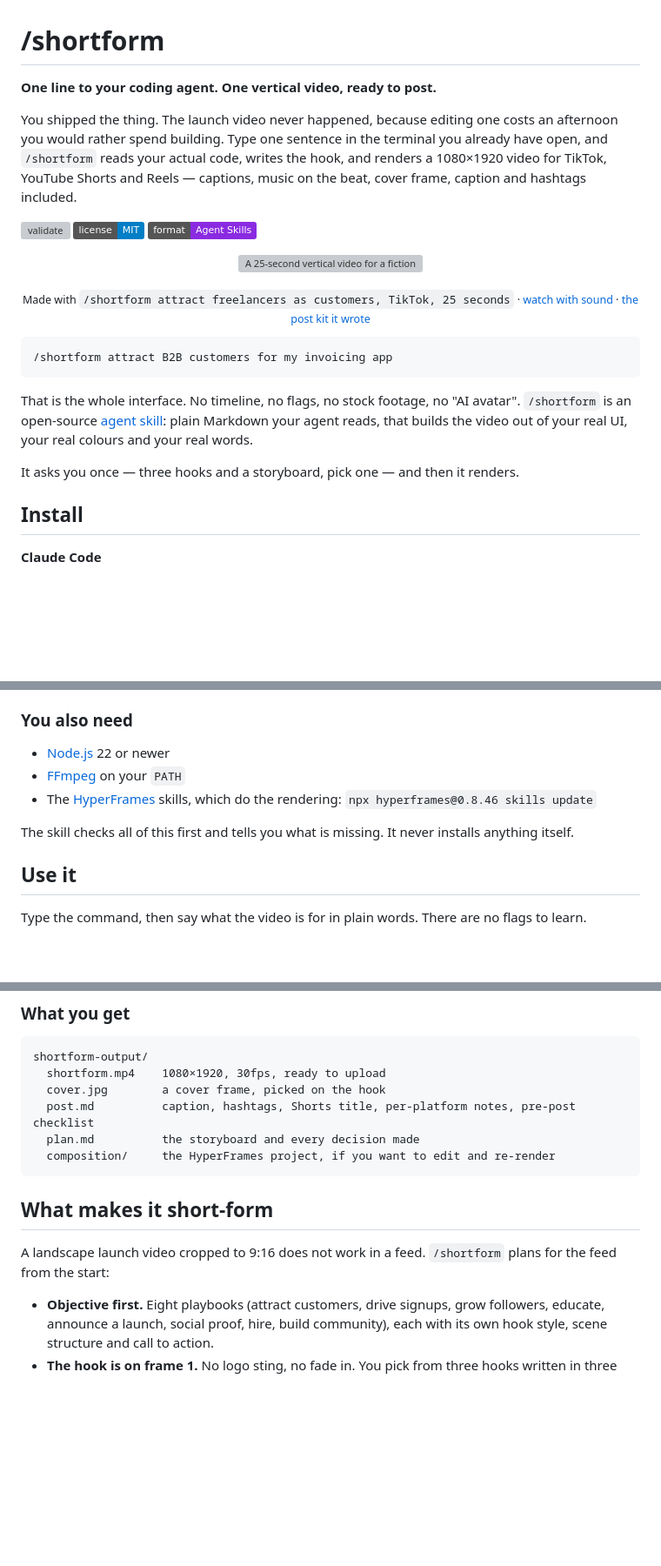
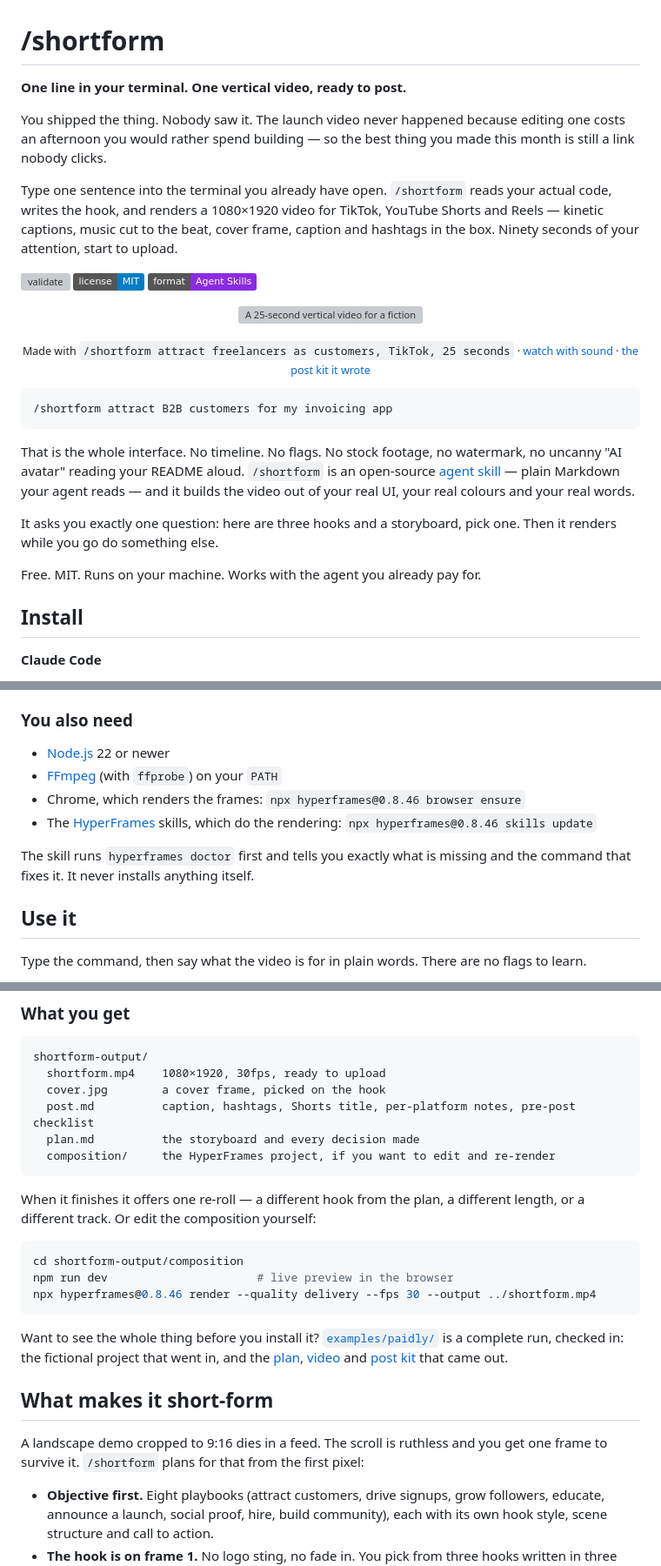
Before and after one commit to virtucon/shortform, a Markdown page: README.md, 3 parts joined by grey strips. Shown at 87% size. Rendered like a GitHub page; badges without logos; blank space fills up the shorter version; grey boxes are pictures that could not be loaded.

Commit message:
Sharpen the README pitch and document the newer skill behaviour
Rewrite the opening, the one-liner section and the short-form rationale to
lead with the problem and the payoff rather than the feature list, and make
the install and FAQ sections match what the skill actually does now:
ffprobe and Chrome in the prerequisites, `hyperframes doctor` as the
preflight, the post-render re-roll and manual re-render path, and the
timestamped output directory.

Co-Authored-By: Claude Opus 5 (1M context) <noreply@anthropic.com>

````diff
--- a/README.md
+++ b/README.md
@@ -1,8 +1,10 @@
 # /shortform
 
-**One line to your coding agent. One vertical video, ready to post.**
+**One line in your terminal. One vertical video, ready to post.**
 
-You shipped the thing. The launch video never happened, because editing one costs an afternoon you would rather spend building. Type one sentence in the terminal you already have open, and `/shortform` reads your actual code, writes the hook, and renders a 1080×1920 video for TikTok, YouTube Shorts and Reels — captions, music on the beat, cover frame, caption and hashtags included.
+You shipped the thing. Nobody saw it. The launch video never happened because editing one costs an afternoon you would rather spend building — so the best thing you made this month is still a link nobody clicks.
+
+Type one sentence into the terminal you already have open. `/shortform` reads your actual code, writes the hook, and renders a 1080×1920 video for TikTok, YouTube Shorts and Reels — kinetic captions, music cut to the beat, cover frame, caption and hashtags in the box. Ninety seconds of your attention, start to upload.
 
 [![validate](https://github.com/Virtucon/shortform/actions/workflows/validate.yml/badge.svg)](https://github.com/Virtucon/shortform/actions/workflows/validate.yml)
 [![License: MIT](https://img.shields.io/badge/license-MIT-blue.svg)](LICENSE)
@@ -17,9 +19,11 @@ You shipped the thing. The launch video never happened, because editing one cost
 /shortform attract B2B customers for my invoicing app
 ```
 
-That is the whole interface. No timeline, no flags, no stock footage, no "AI avatar". `/shortform` is an open-source [agent skill](https://agentskills.io): plain Markdown your agent reads, that builds the video out of your real UI, your real colours and your real words.
+That is the whole interface. No timeline. No flags. No stock footage, no watermark, no uncanny "AI avatar" reading your README aloud. `/shortform` is an open-source [agent skill](https://agentskills.io) — plain Markdown your agent reads — and it builds the video out of your real UI, your real colours and your real words.
 
-It asks you once — three hooks and a storyboard, pick one — and then it renders.
+It asks you exactly one question: here are three hooks and a storyboard, pick one. Then it renders while you go do something else.
+
+Free. MIT. Runs on your machine. Works with the agent you already pay for.
 
 ## Install
 
@@ -43,10 +47,11 @@ Add `-g` to install for every project. The [`skills` CLI](https://github.com/ver
 ### You also need
 
 - [Node.js](https://nodejs.org) 22 or newer
-- [FFmpeg](https://ffmpeg.org/download.html) on your `PATH`
+- [FFmpeg](https://ffmpeg.org/download.html) (with `ffprobe`) on your `PATH`
+- Chrome, which renders the frames: `npx hyperframes@0.8.46 browser ensure`
 - The [HyperFrames](https://github.com/heygen-com/hyperframes) skills, which do the rendering: `npx hyperframes@0.8.46 skills update`
 
-The skill checks all of this first and tells you what is missing. It never installs anything itself.
+The skill runs `hyperframes doctor` first and tells you exactly what is missing and the command that fixes it. It never installs anything itself.
 
 ## Use it
 
@@ -92,9 +97,19 @@ shortform-output/
   composition/     the HyperFrames project, if you want to edit and re-render
 ```
 
+When it finishes it offers one re-roll — a different hook from the plan, a different length, or a different track. Or edit the composition yourself:
+
+```bash
+cd shortform-output/composition
+npm run dev                      # live preview in the browser
+npx hyperframes@0.8.46 render --quality delivery --fps 30 --output ../shortform.mp4
+```
+
+Want to see the whole thing before you install it? [`examples/paidly/`](examples/paidly) is a complete run, checked in: the fictional project that went in, and the [plan](examples/paidly/shortform-output/plan.md), [video](examples/paidly/shortform-output/shortform.mp4) and [post kit](examples/paidly/shortform-output/post.md) that came out.
+
 ## What makes it short-form
 
-A landscape launch video cropped to 9:16 does not work in a feed. `/shortform` plans for the feed from the start:
+A landscape demo cropped to 9:16 dies in a feed. The scroll is ruthless and you get one frame to survive it. `/shortform` plans for that from the first pixel:
 
 - **Objective first.** Eight playbooks (attract customers, drive signups, grow followers, educate, announce a launch, social proof, hire, build community), each with its own hook style, scene structure and call to action.
 - **The hook is on frame 1.** No logo sting, no fade in. You pick from three hooks written in three different patterns.
````
Also changed, not shown: other parts of README.md (+4 -2 lines).
